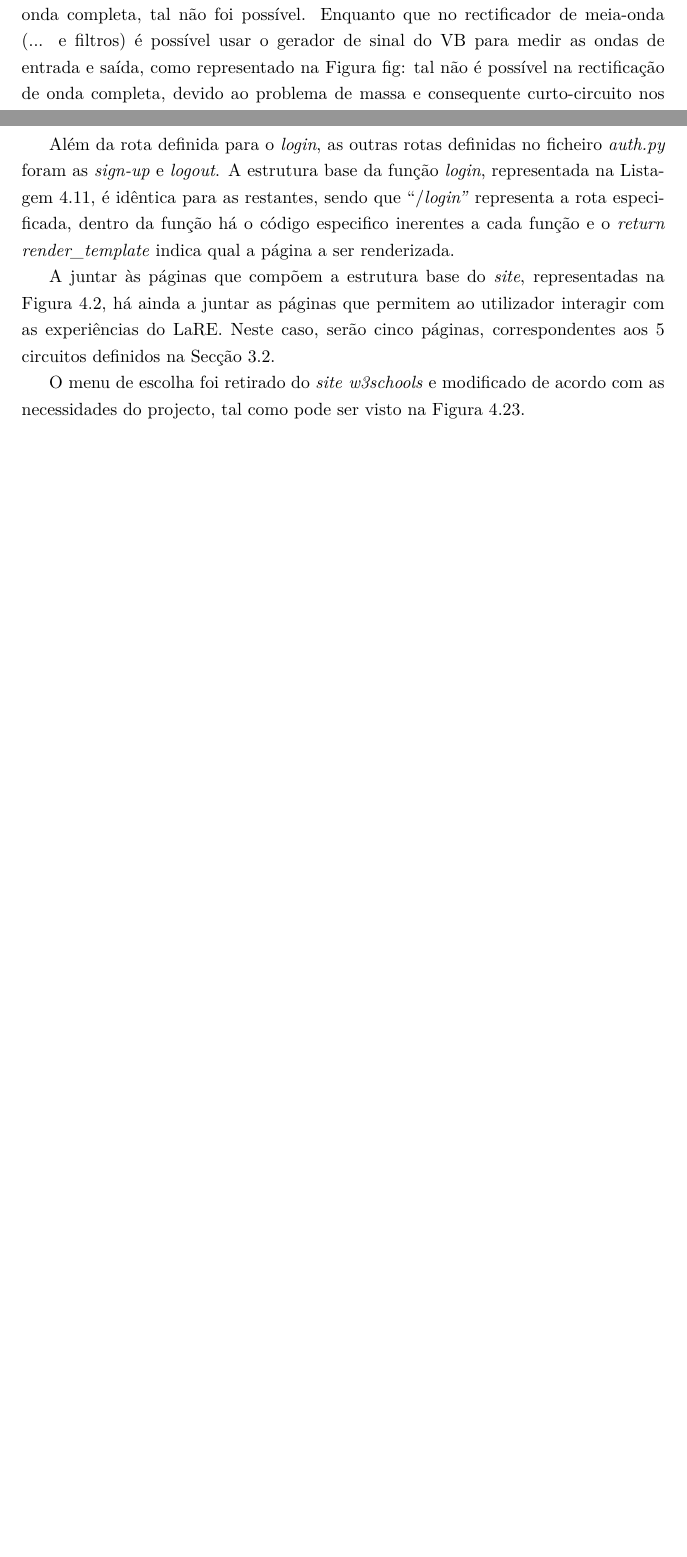
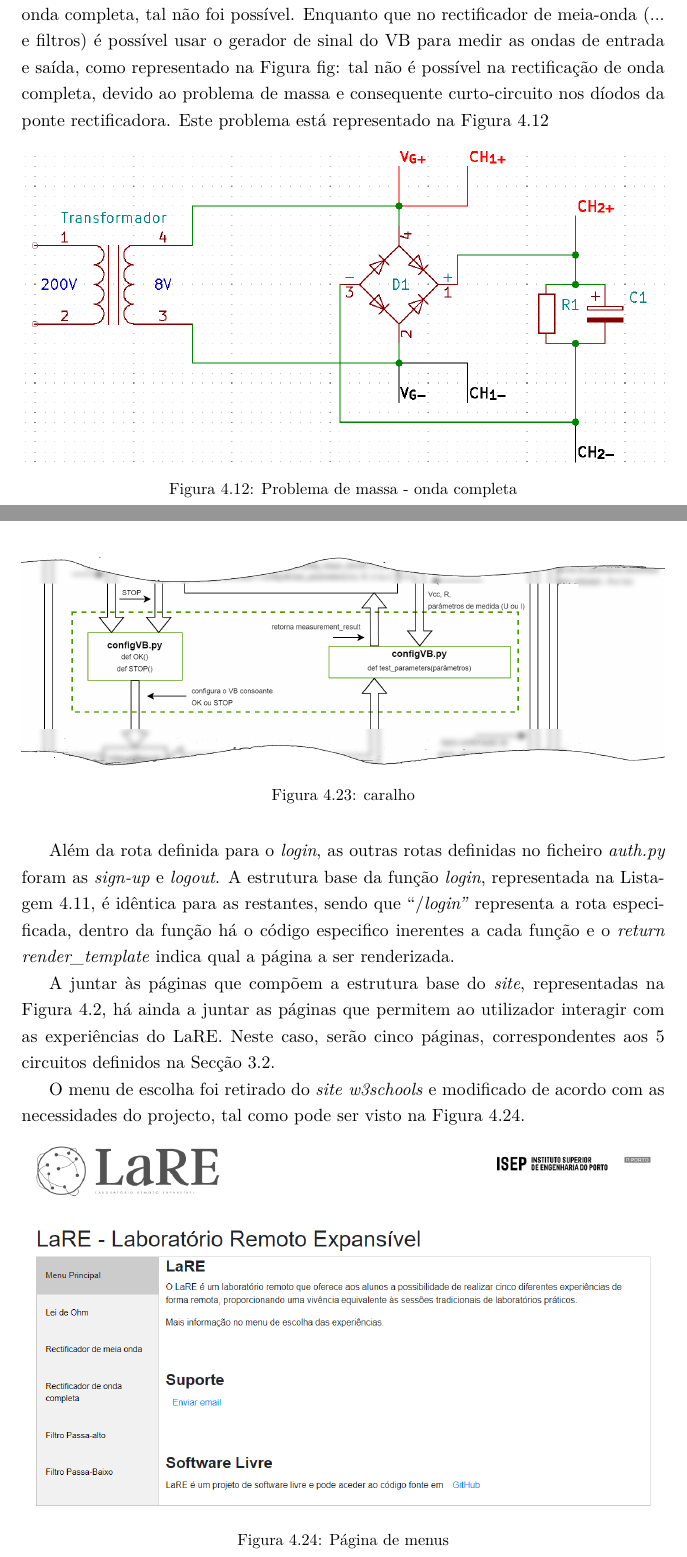
Before and after one commit to eddygrinder/LaRE_LaTeX, a LaTeX thesis (main.tex, which reads chapters/chapter4.tex): two parts of pages 121 and 135 of 158, joined at a grey line, cut so that both start at the same text, the shorter picture padded with empty space. Compiled offline with pdfLaTeX.

Commit message:
update cap4 - fontes de tensão

```diff
--- a/chapters/chapter4.tex
+++ b/chapters/chapter4.tex
@@ -538,4 +538,10 @@ O valor da resistência normalizada mais próxima é de \SI{330}{\ohm}. Importa,
 Portanto, este é um valor perfeitamente aceitável para alimentar os circuitos integrados.
 
 \subsubsection{Fontes de tensão \SI{220}{\volt}/\SI{8}{\volt} CA}
-As experiências respeitantes aos rectificadores e filtros utilizam tensão alternada sinusoidal. Tal como já foi referido anteriormente, tentou-se, sempre que possível, simplificar o uso de fontes externas. No entanto, para o estudo da rectificação da onda completa, tal não foi possível. Enquanto que no rectificador de meia-onda (... e filtros) é possível usar o gerador de sinal do \acrshort{virtualbench} para medir as ondas de entrada e saída, como representado na Figura {fig:} tal não é possível na rectificação de onda completa, devido ao problema de massa e consequente curto-circuito nos díodos da ponte rectificadora.  No que concerne à fonte de alimentação \acrshort{ca}, esta foi implementada de forma independente do \acrshort{virtualbench}. \textbf{Falar sobre a fonte de alimentação variável e a fonte de alimentação \acrshort{ca}. Colocar a foto do esquema e explicar como se faz a rectificação, cálculos inclusive. Talvez referir o facto de que depende da qualidade e valores dos transformadores e depois concluir com os valores deste caso, pode-se refferir que relativamente à fonte AC, só está disponível a fonte do gerador de sinal do VB e é mais fácil controlar através da fonte externa projectada.}
+As experiências respeitantes aos rectificadores e filtros utilizam tensão alternada sinusoidal. Tal como já foi referido anteriormente, tentou-se, sempre que possível, simplificar o uso de fontes externas. No entanto, para o estudo da rectificação da onda completa, tal não foi possível. Enquanto que no rectificador de meia-onda (... e filtros) é possível usar o gerador de sinal do \acrshort{virtualbench} para medir as ondas de entrada e saída, como representado na Figura {fig:} tal não é possível na rectificação de onda completa, devido ao problema de massa e consequente curto-circuito nos díodos da ponte rectificadora.
+Este problema está representado na Figura \ref{fig:ondacompleta-massa}
+
+\begin{figure}[hbtp]
+	\centering
+	\includegraphics[width=1\textwidth]{figures/sch-ondacompleta-massa.png}
+	\caption{Problema de massa - onda completa}
```
Also changed, not shown: figures/sch-ondacompleta-massa.png (renamed from figures/sch_ondacompleta_massa.png), main.gls, chapters/chapter4.tex (6 more changed lines), 16 other files.
